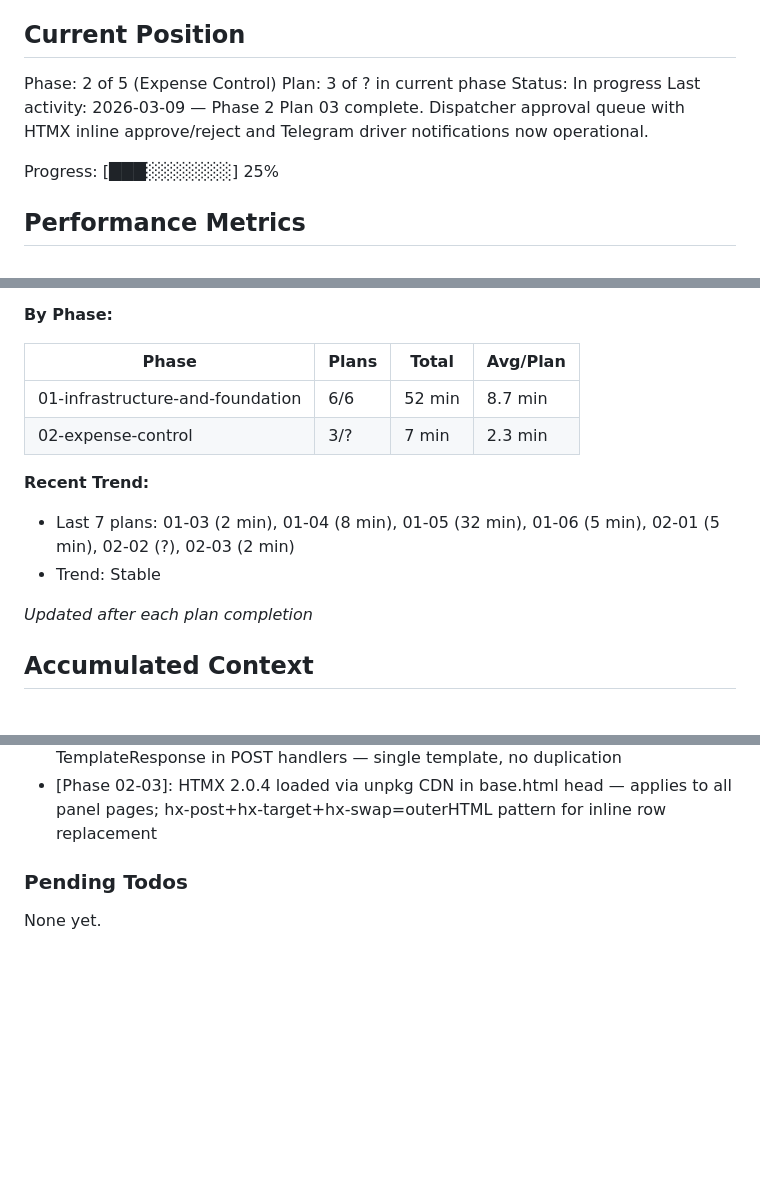
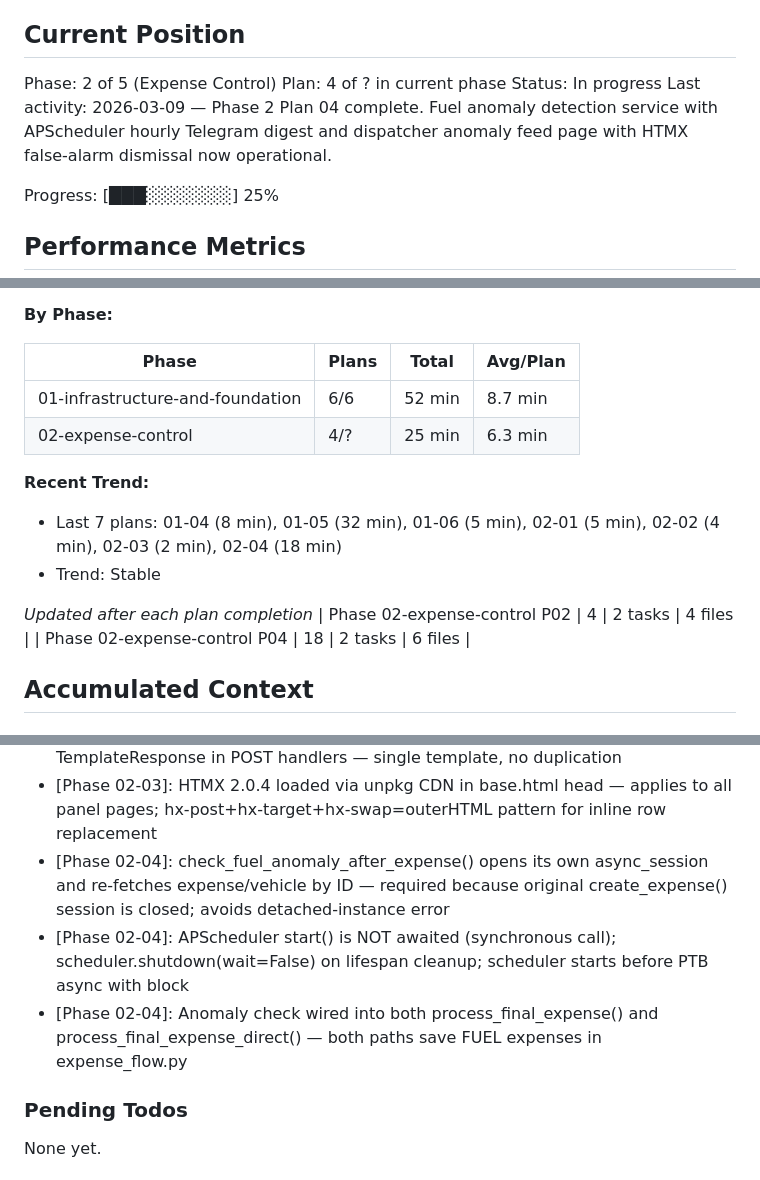
Before and after one commit to osmagulov/freight-tms, a Markdown page: .planning/STATE.md, 3 parts joined by grey strips. Rendered like a GitHub page; blank space fills up the shorter version.

Commit message:
docs(02-04): complete anomaly detection plan
- Add 02-04-SUMMARY.md documenting anomaly service, APScheduler, expense hook, and panel routes
- Update STATE.md: advance plan counter to 4, add three new decisions, update session/metrics

```diff
--- a/.planning/STATE.md
+++ b/.planning/STATE.md
@@ -10,9 +10,9 @@ See: .planning/PROJECT.md (updated 2026-03-08)
 ## Current Position
 
 Phase: 2 of 5 (Expense Control)
-Plan: 3 of ? in current phase
+Plan: 4 of ? in current phase
 Status: In progress
-Last activity: 2026-03-09 — Phase 2 Plan 03 complete. Dispatcher approval queue with HTMX inline approve/reject and Telegram driver notifications now operational.
+Last activity: 2026-03-09 — Phase 2 Plan 04 complete. Fuel anomaly detection service with APScheduler hourly Telegram digest and dispatcher anomaly feed page with HTMX false-alarm dismissal now operational.
 
 Progress: [███░░░░░░░] 25%
 
@@ -28,13 +28,15 @@ Progress: [███░░░░░░░] 25%
 | Phase | Plans | Total | Avg/Plan |
 |-------|-------|-------|----------|
 | 01-infrastructure-and-foundation | 6/6 | 52 min | 8.7 min |
-| 02-expense-control | 3/? | 7 min | 2.3 min |
+| 02-expense-control | 4/? | 25 min | 6.3 min |
 
 **Recent Trend:**
-- Last 7 plans: 01-03 (2 min), 01-04 (8 min), 01-05 (32 min), 01-06 (5 min), 02-01 (5 min), 02-02 (?), 02-03 (2 min)
+- Last 7 plans: 01-04 (8 min), 01-05 (32 min), 01-06 (5 min), 02-01 (5 min), 02-02 (4 min), 02-03 (2 min), 02-04 (18 min)
 - Trend: Stable
 
 *Updated after each plan completion*
+| Phase 02-expense-control P02 | 4 | 2 tasks | 4 files |
+| Phase 02-expense-control P04 | 18 | 2 tasks | 6 files |
 
 ## Accumulated Context
 
@@ -67,6 +69,9 @@ Recent decisions affecting current work:
 - [Phase 02-03]: Deferred import of ptb_app inside notify_driver_expense_decision() avoids circular import between main.py and panel.py
 - [Phase 02-03]: expense_row.html used as both include in expenses.html and direct TemplateResponse in POST handlers — single template, no duplication
 - [Phase 02-03]: HTMX 2.0.4 loaded via unpkg CDN in base.html head — applies to all panel pages; hx-post+hx-target+hx-swap=outerHTML pattern for inline row replacement
+- [Phase 02-04]: check_fuel_anomaly_after_expense() opens its own async_session and re-fetches expense/vehicle by ID — required because original create_expense() session is closed; avoids detached-instance error
+- [Phase 02-04]: APScheduler start() is NOT awaited (synchronous call); scheduler.shutdown(wait=False) on lifespan cleanup; scheduler starts before PTB async with block
+- [Phase 02-04]: Anomaly check wired into both process_final_expense() and process_final_expense_direct() — both paths save FUEL expenses in expense_flow.py
 
 ### Pending Todos
 
```
Also changed, not shown: other parts of .planning/STATE.md (+1 -1 lines), 1 other file.
